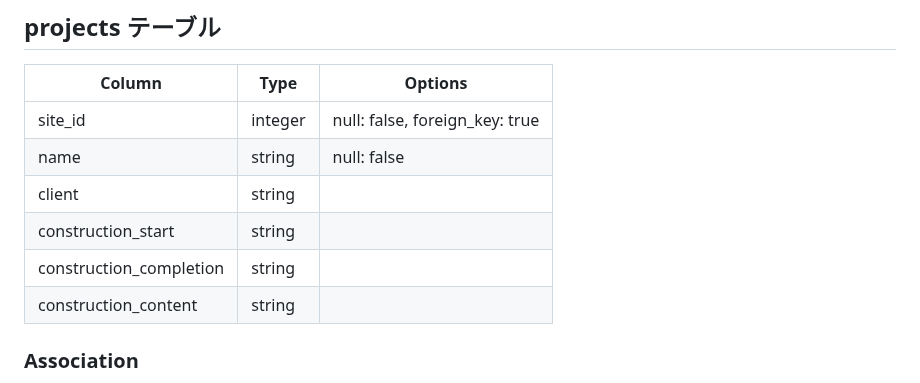
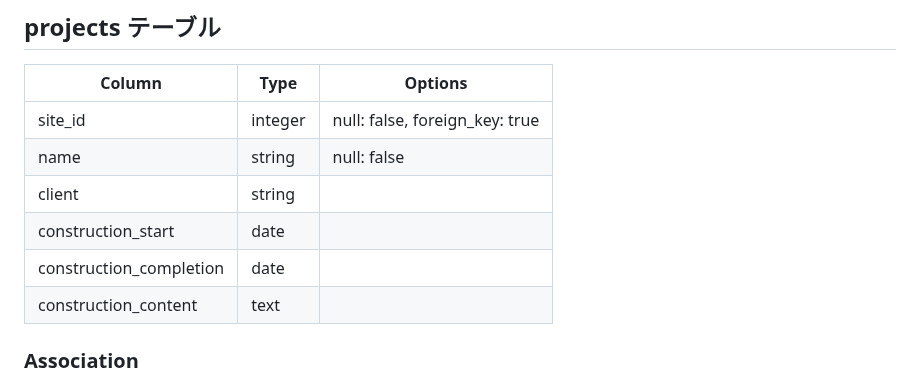
Before and after one commit to nagai-sho/KY_management_app, a Markdown page: README.md, the part around the change. GitHub-like rendering.

Commit message:
readmeの修正

```diff
--- a/README.md
+++ b/README.md
@@ -177,9 +177,9 @@ https://drive.google.com/file/d/18R9irW3OTEnGK___6-1126s_cm36ltzt/view?usp=drive
 | site_id                 | integer | null: false, foreign_key: true |
 | name                    | string  | null: false                    |
 | client                  | string  |                                |
-| construction_start      | string  |                                |
-| construction_completion | string  |                                |
-| construction_content    | string  |                                |
+| construction_start      | date    |                                |
+| construction_completion | date    |                                |
+| construction_content    | text    |                                |
 
 ### Association
 
```
